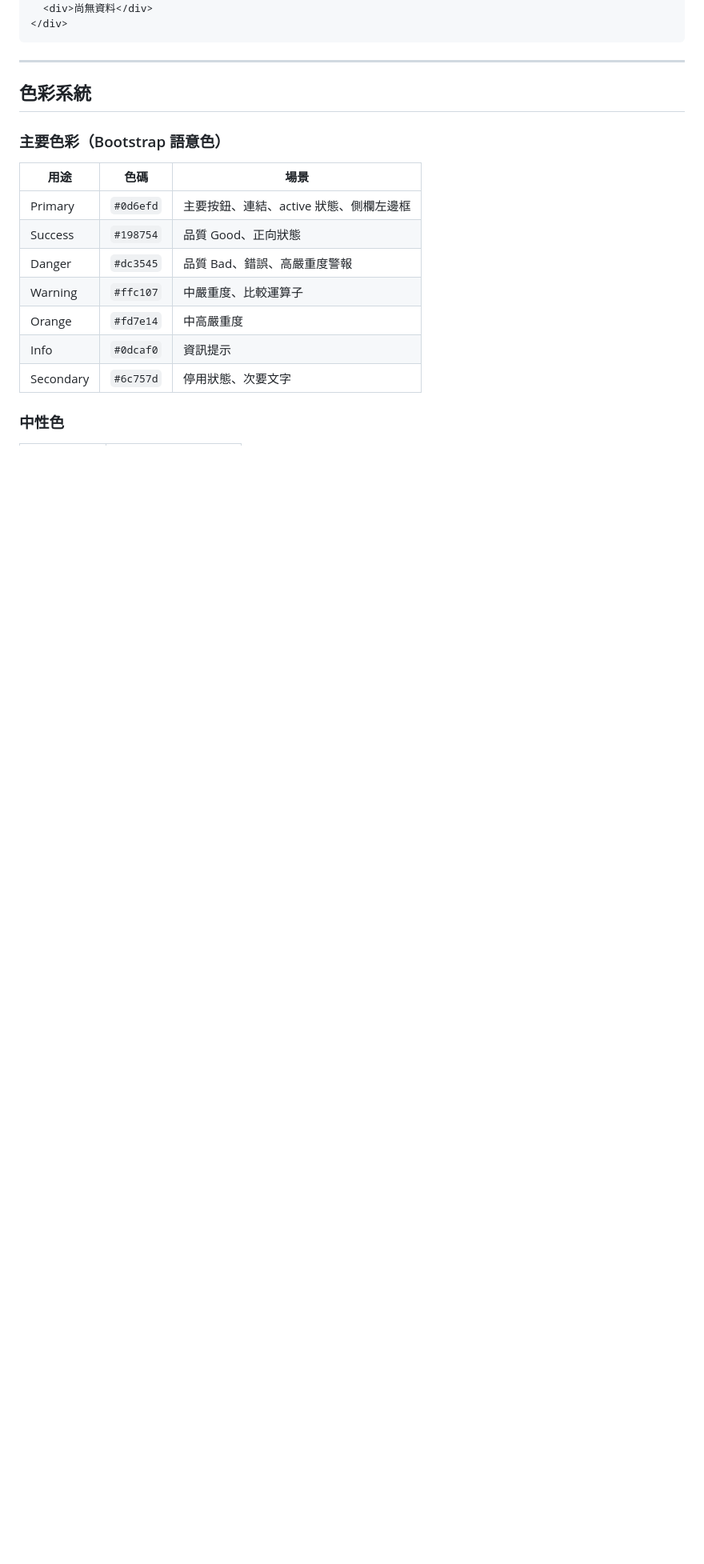
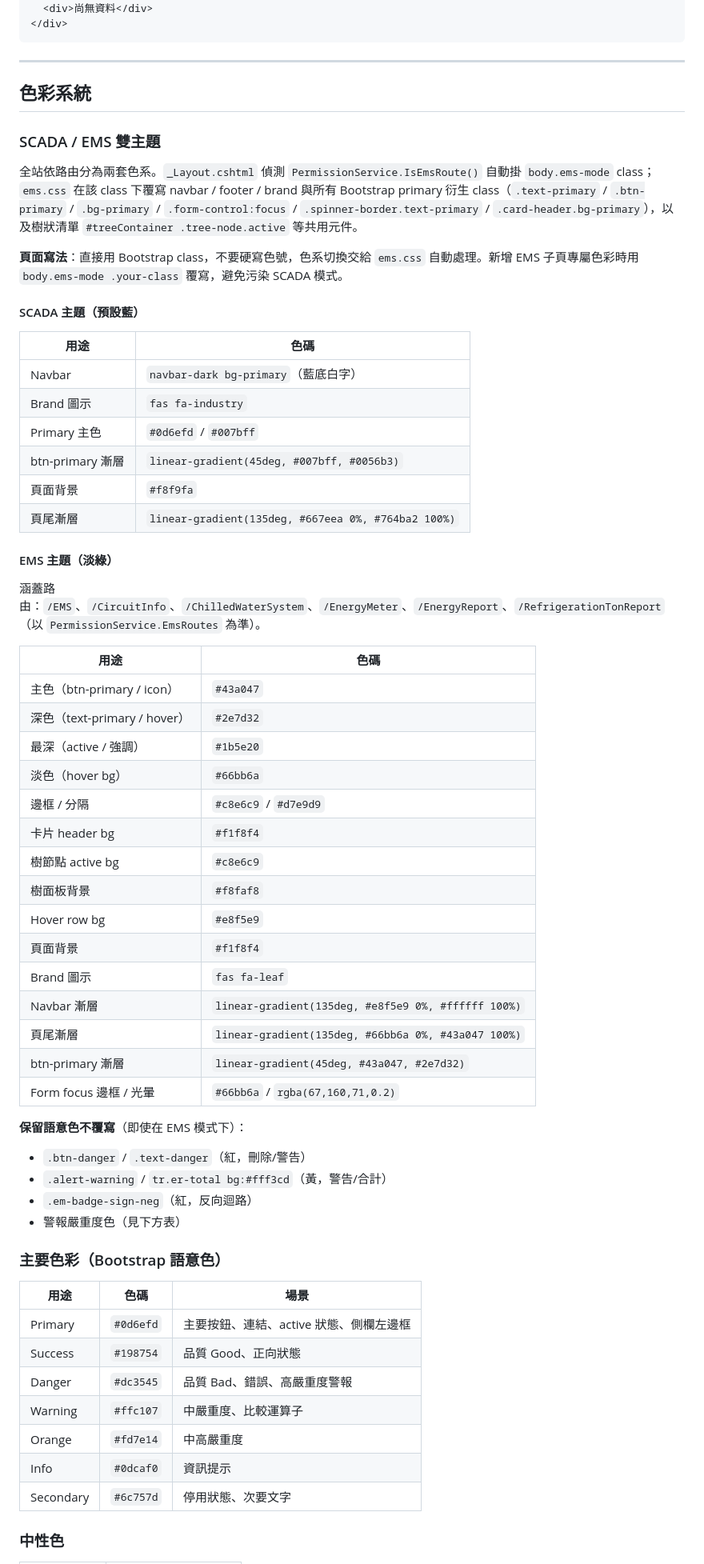
Before and after one commit to Allen117/ScadaEngine, a Markdown page: docs/設計規範.md, the part around the change. Shown at 80% size. Rendered like a GitHub page; blank space fills up the shorter version.

Commit message:
docs 補 SCADA / EMS 雙主題色系規範 — 確保新頁面風格統一
- CLAUDE.md §UI 設計系統 加「SCADA / EMS 雙主題」：歸屬判斷 + EMS 子頁 4 步掛載 + 色號使用 3 原則（用 Bootstrap class、用 body.ems-mode 局部覆寫、禁止 inline 色號）
- docs/設計規範.md §色彩系統 補完整 SCADA（藍）與 EMS（淡綠）色票表，標記語意色（紅/黃/警報）即使 EMS 模式也不覆寫

```diff
--- a/docs/設計規範.md
+++ b/docs/設計規範.md
@@ -65,6 +65,52 @@
 ---
 
 ## 色彩系統
+
+### SCADA / EMS 雙主題
+
+全站依路由分為兩套色系。`_Layout.cshtml` 偵測 `PermissionService.IsEmsRoute()` 自動掛 `body.ems-mode` class；`ems.css` 在該 class 下覆寫 navbar / footer / brand 與所有 Bootstrap primary 衍生 class（`.text-primary` / `.btn-primary` / `.bg-primary` / `.form-control:focus` / `.spinner-border.text-primary` / `.card-header.bg-primary`），以及樹狀清單 `#treeContainer .tree-node.active` 等共用元件。
+
+**頁面寫法**：直接用 Bootstrap class，不要硬寫色號，色系切換交給 `ems.css` 自動處理。新增 EMS 子頁專屬色彩時用 `body.ems-mode .your-class` 覆寫，避免污染 SCADA 模式。
+
+#### SCADA 主題（預設藍）
+
+| 用途 | 色碼 |
+|------|------|
+| Navbar | `navbar-dark bg-primary`（藍底白字） |
+| Brand 圖示 | `fas fa-industry` |
+| Primary 主色 | `#0d6efd` / `#007bff` |
+| btn-primary 漸層 | `linear-gradient(45deg, #007bff, #0056b3)` |
+| 頁面背景 | `#f8f9fa` |
+| 頁尾漸層 | `linear-gradient(135deg, #667eea 0%, #764ba2 100%)` |
+
+#### EMS 主題（淡綠）
+
+涵蓋路由：`/EMS`、`/CircuitInfo`、`/ChilledWaterSystem`、`/EnergyMeter`、`/EnergyReport`、`/RefrigerationTonReport`（以 `PermissionService.EmsRoutes` 為準）。
+
+| 用途 | 色碼 |
+|------|------|
+| 主色（btn-primary / icon） | `#43a047` |
+| 深色（text-primary / hover） | `#2e7d32` |
+| 最深（active / 強調） | `#1b5e20` |
+| 淡色（hover bg） | `#66bb6a` |
+| 邊框 / 分隔 | `#c8e6c9` / `#d7e9d9` |
+| 卡片 header bg | `#f1f8f4` |
+| 樹節點 active bg | `#c8e6c9` |
+| 樹面板背景 | `#f8faf8` |
+| Hover row bg | `#e8f5e9` |
+| 頁面背景 | `#f1f8f4` |
+| Brand 圖示 | `fas fa-leaf` |
+| Navbar 漸層 | `linear-gradient(135deg, #e8f5e9 0%, #ffffff 100%)` |
+| 頁尾漸層 | `linear-gradient(135deg, #66bb6a 0%, #43a047 100%)` |
+| btn-primary 漸層 | `linear-gradient(45deg, #43a047, #2e7d32)` |
+| Form focus 邊框 / 光暈 | `#66bb6a` / `rgba(67,160,71,0.2)` |
+
+**保留語意色不覆寫**（即使在 EMS 模式下）：
+
+- `.btn-danger` / `.text-danger`（紅，刪除/警告）
+- `.alert-warning` / `tr.er-total bg:#fff3cd`（黃，警告/合計）
+- `.em-badge-sign-neg`（紅，反向迴路）
+- 警報嚴重度色（見下方表）
 
 ### 主要色彩（Bootstrap 語意色）
 | 用途 | 色碼 | 場景 |
```
Also changed, not shown: CLAUDE.md (+22 -0 lines).
